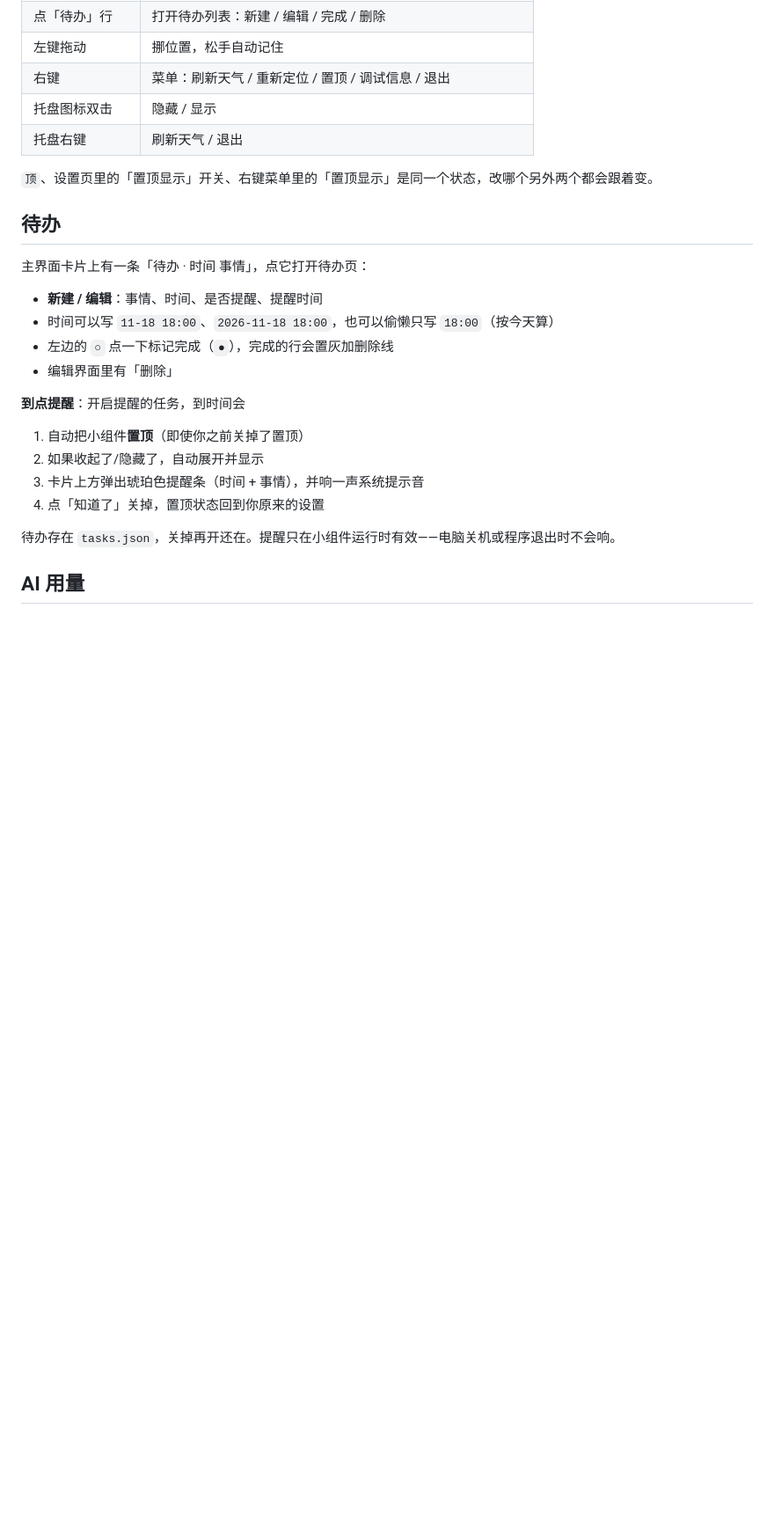
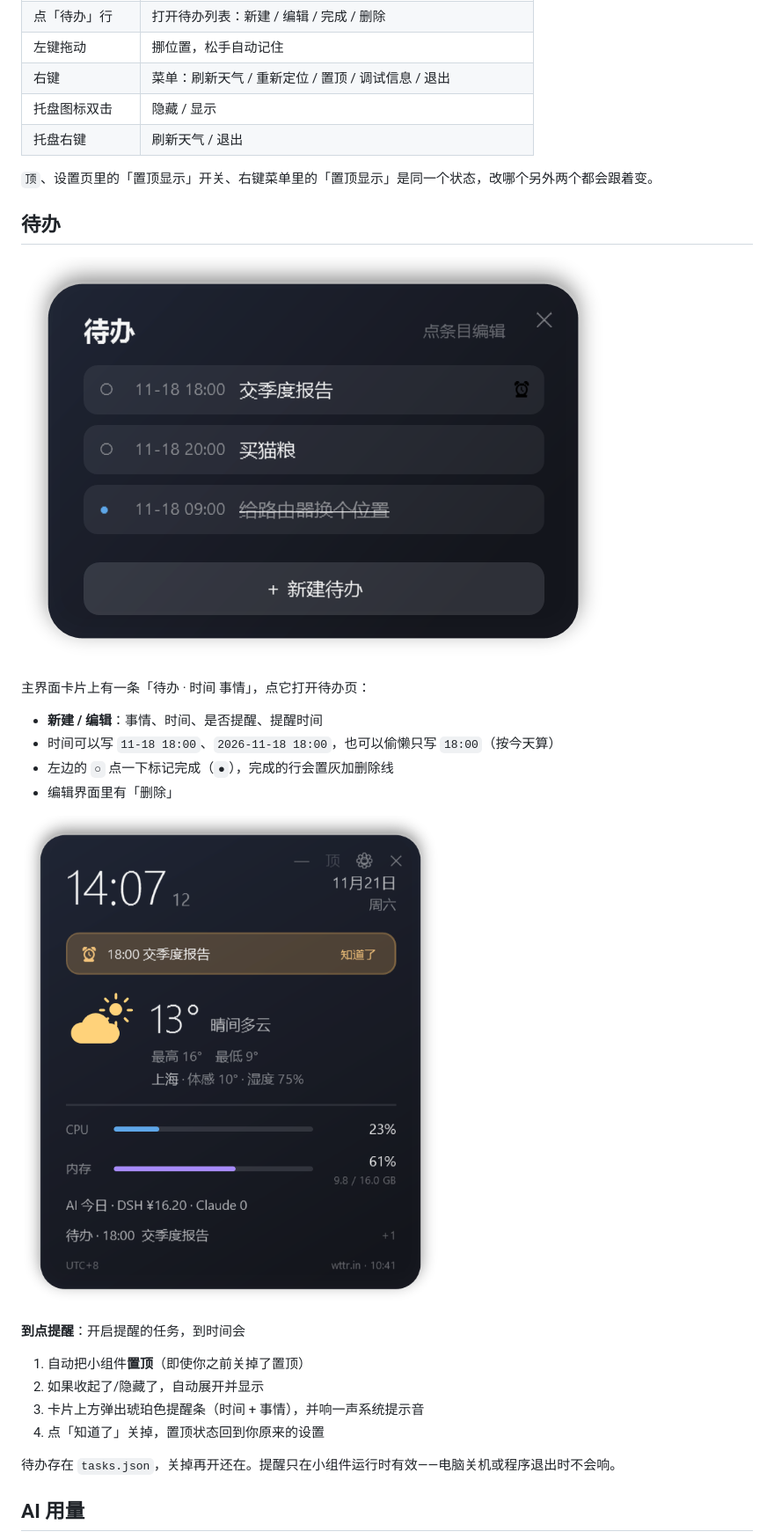
Before and after one commit to moshujiqiao39/desktop-widget, a Markdown page: README.md, the part around one of its changes. Shown at 88% size. GitHub-like rendering; pictures changed too: preview-reminder.png (added), preview-tasks.png (added); blank space fills up the shorter version.

Commit message:
docs: 补回渲染的示意图（不含桌面内容）
- 用小组件自身的 RenderTargetBitmap 渲染，透明底、2 倍图，示例数据是假的
- 主界面 / 待办 / 到点提醒 / AI 用量 / 收起 / 设置页
- 新增 -Preview 的 WIDGET_PREVIEW_AI 模式
- .gitignore 不再排除 preview*.png

```diff
--- a/README.md
+++ b/README.md
@@ -23,12 +25,16 @@
 
 ## 待办
 
+![待办页](preview-tasks.png)
+
 主界面卡片上有一条「待办 · 时间 事情」，点它打开待办页：
 
 - **新建 / 编辑**：事情、时间、是否提醒、提醒时间
 - 时间可以写 `11-18 18:00`、`2026-11-18 18:00`，也可以偷懒只写 `18:00`（按今天算）
 - 左边的 `○` 点一下标记完成（`●`），完成的行会置灰加删除线
 - 编辑界面里有「删除」
+
+![到点提醒](preview-reminder.png)
 
 **到点提醒**：开启提醒的任务，到时间会
 
```
Also changed, not shown: other parts of README.md (+9 -0 lines), preview-ai.png (added), preview-compact.png (added), preview-settings.png (added), preview.png (added), 2 other files.
